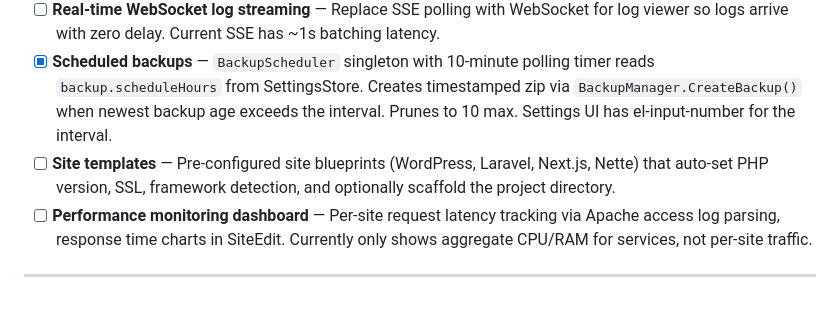
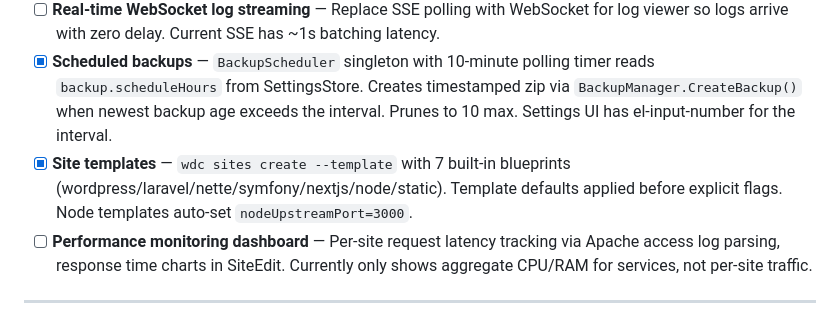
Before and after one commit to nks-hub/webdev-console, a Markdown page: docs/plans/revised-architecture-plan.md, the part around the change. Rendered like a GitHub page.

Commit message:
docs: mark Phase 11 site templates done (3/10)

```diff
--- a/docs/plans/revised-architecture-plan.md
+++ b/docs/plans/revised-architecture-plan.md
@@ -480,7 +480,7 @@ Features identified through competitor analysis (FlyEnv, Laragon, Herd, ServBay)
 - [ ] **Multi-user RBAC** — catalog-api currently has single admin + account system. Add roles (admin/viewer/deployer) so teams can share a catalog-api instance with different permission levels.
 - [ ] **Real-time WebSocket log streaming** — Replace SSE polling with WebSocket for log viewer so logs arrive with zero delay. Current SSE has ~1s batching latency.
 - [x] **Scheduled backups** — `BackupScheduler` singleton with 10-minute polling timer reads `backup.scheduleHours` from SettingsStore. Creates timestamped zip via `BackupManager.CreateBackup()` when newest backup age exceeds the interval. Prunes to 10 max. Settings UI has el-input-number for the interval.
-- [ ] **Site templates** — Pre-configured site blueprints (WordPress, Laravel, Next.js, Nette) that auto-set PHP version, SSL, framework detection, and optionally scaffold the project directory.
+- [x] **Site templates** — `wdc sites create --template` with 7 built-in blueprints (wordpress/laravel/nette/symfony/nextjs/node/static). Template defaults applied before explicit flags. Node templates auto-set `nodeUpstreamPort=3000`.
 - [ ] **Performance monitoring dashboard** — Per-site request latency tracking via Apache access log parsing, response time charts in SiteEdit. Currently only shows aggregate CPU/RAM for services, not per-site traffic.
 
 ---
```
